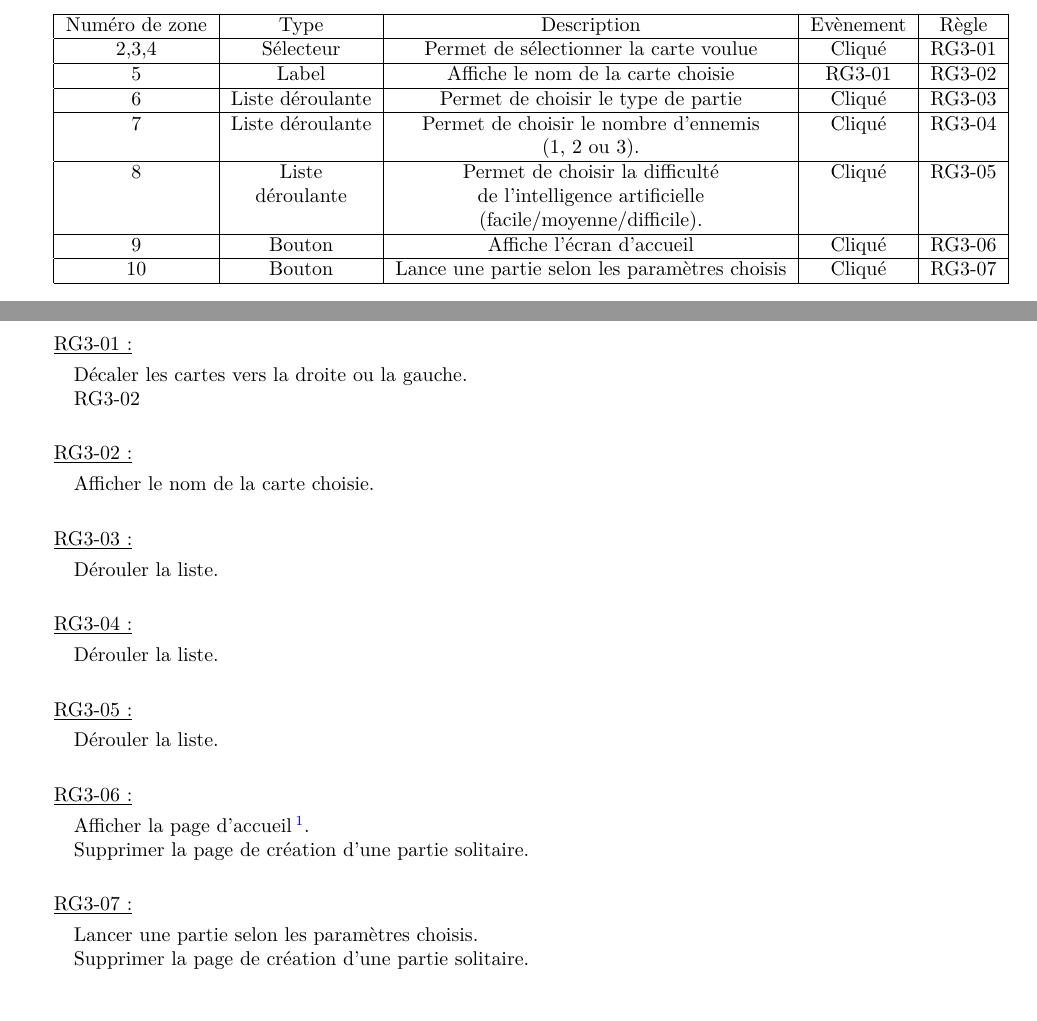
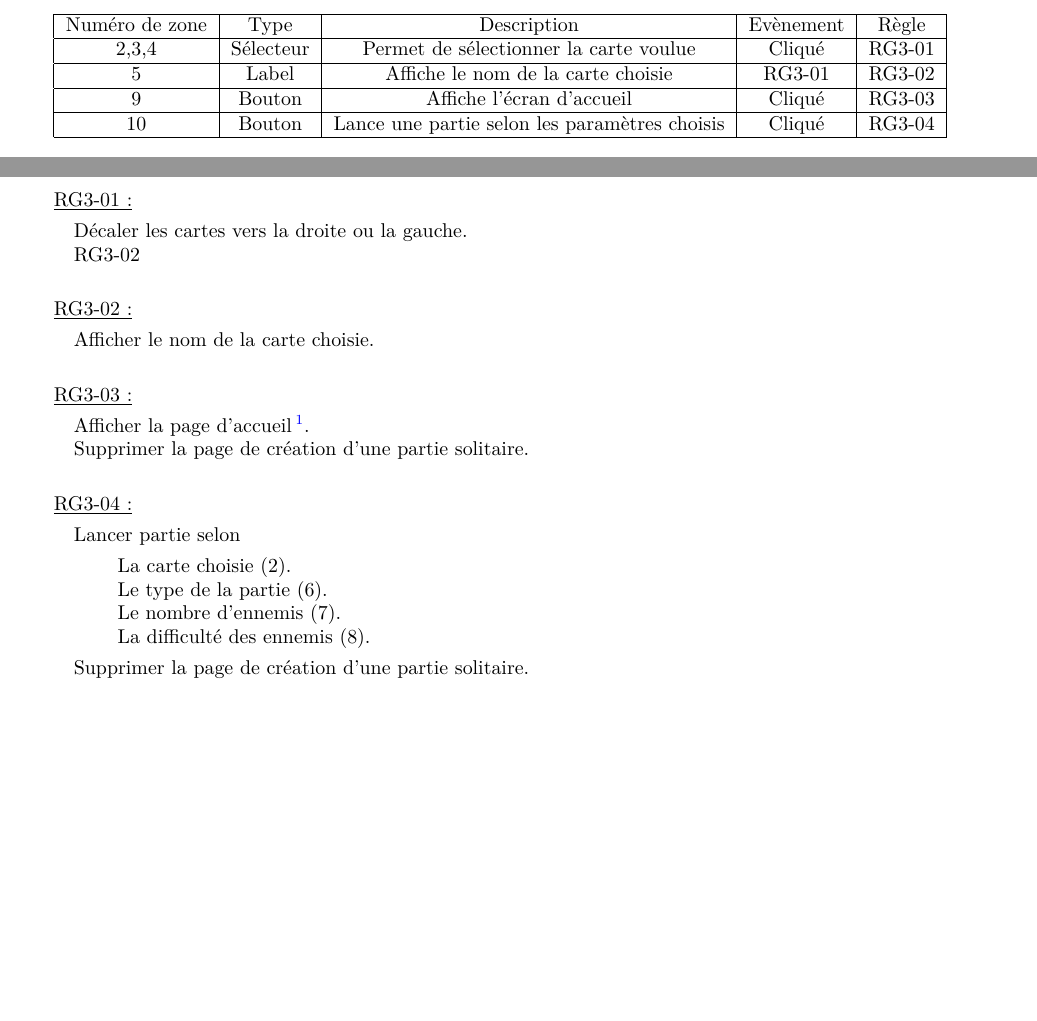
Before and after one commit to weimingtom/bomberman-android-ios, a LaTeX document (doc/scenarios/scenarios.tex): two parts of pages 7 and 8 of 25, joined at a grey line, cut so that both start at the same text. Compiled offline with LaTeX, dvips and Ghostscript.

Commit message:
scenario.tex : modification création d'une partie hors ligne

```diff
--- a/doc/scenarios/scenarios.tex
+++ b/doc/scenarios/scenarios.tex
@@ -341,14 +341,8 @@
 				Numéro de zone & Type  & Description & Evènement &	Règle \\\hline
 				2,3,4 & Sélecteur & Permet de sélectionner la carte voulue & Cliqué & RG3-01 \\\hline
 				5 & Label & Affiche le nom de la carte choisie & RG3-01 & RG3-02 \\\hline
-				6 & Liste déroulante & Permet de choisir le type de partie & Cliqué & RG3-03 \\\hline
-				7 & Liste déroulante & Permet de choisir le nombre d'ennemis & Cliqué & RG3-04 \\
-				  &                  & (1, 2 ou 3). & & \\\hline
-				8 & Liste      & Permet de choisir la difficulté  & Cliqué & RG3-05 \\
-				  & déroulante & de l'intelligence artificielle   &        & \\
-				  &            & (facile/moyenne/difficile). & & \\\hline
-				9 & Bouton & Affiche l'écran d'accueil & Cliqué & RG3-06 \\\hline
-				10& Bouton & Lance une partie selon les paramètres choisis & Cliqué & RG3-07 \\\hline
+				9 & Bouton & Affiche l'écran d'accueil & Cliqué & RG3-03 \\\hline
+				10& Bouton & Lance une partie selon les paramètres choisis & Cliqué & RG3-04 \\\hline
 			\end{tabular}
 
 \newpage
@@ -370,24 +364,6 @@
 
 			\underline{RG3-03 :}
 				\begin{quote}
-					Dérouler la liste.\\
-				\end{quote}
-
-
-			\underline{RG3-04 :}
-				\begin{quote}
-					Dérouler la liste.\\
-				\end{quote}
-
-
-			\underline{RG3-05 :}
-				\begin{quote}
-					Dérouler la liste.\\
-				\end{quote}
-
-
-			\underline{RG3-06 :}
-				\begin{quote}
 					Afficher la page d'accueil%
 						\footnote[1]{
 							\hyperlink{Page d'accueil}{Page d'accueil}
@@ -397,9 +373,15 @@
 				\end{quote}
 
 
-			\underline{RG3-07 :}
+			\underline{RG3-04 :}
 				\begin{quote}
-					 Lancer une partie selon les paramètres choisis.\\
+					 Lancer partie selon
+					 \begin{quote}
+					 	La carte choisie (2).\\
+					 	Le type de la partie (6).\\
+					 	Le nombre d'ennemis (7).\\
+					 	La difficulté des ennemis (8).
+					 \end{quote}
 					 Supprimer la page de création d'une partie solitaire.\\
 				\end{quote}
 
```
Also changed, not shown: doc/scenarios/scenarios.pdf.
